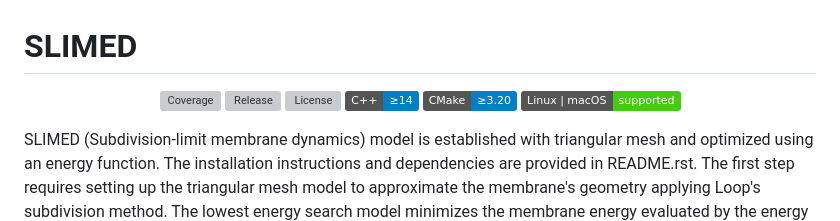
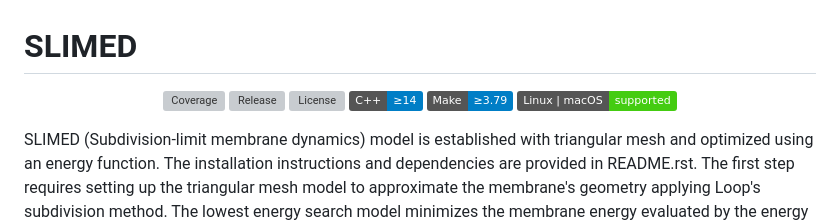
Before and after one commit to JohnsonBiophysicsLab/SLIMED, a Markdown page: README.md, the part around the change. Drawn GitHub-style; badges without logos; grey boxes are pictures that could not be loaded.

Commit message:
Correct CMake to Make (which is what we are using)

```diff
--- a/README.md
+++ b/README.md
@@ -23,7 +23,7 @@
   <!-- C++ standard -->
   <img alt="C++" src="https://img.shields.io/badge/C%2B%2B-%E2%89%A514-blue">
   <!-- CMake minimum -->
-  <img alt="CMake" src="https://img.shields.io/badge/CMake-%E2%89%A53.20-informational">
+  <img alt="Make" src="https://img.shields.io/badge/Make-%E2%89%A53.79-informational">
   <!-- Package managers (optional) -->
   <!-- img alt="Conan" src="https://img.shields.io/badge/Conan-ready-0ea5e9">
   <!-- img alt="vcpkg" src="https://img.shields.io/badge/vcpkg-port-22c55e">
```
